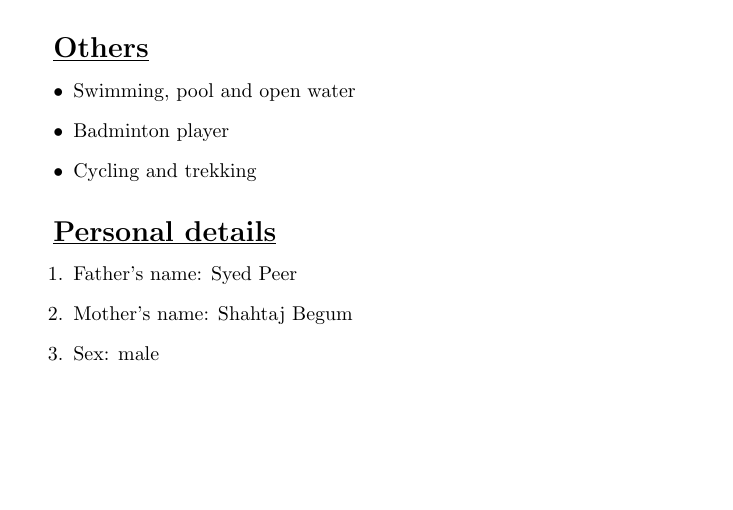
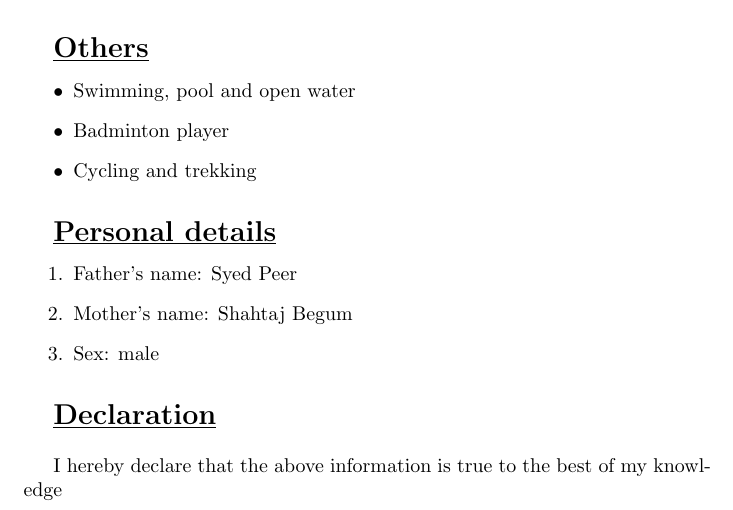
Before and after one commit to SyedYousuff145/Yousuff_Resume, a LaTeX document (document1.tex): part of page 3 of 3, cut so that both start at the same text, the shorter picture padded with empty space. Compiled offline with pdfLaTeX.

Commit message:
Declaration is added

```diff
--- a/document1.tex
+++ b/document1.tex
@@ -123,4 +123,12 @@
 
 				\hfill
 
+
+					\underline{\textbf{\Large{Declaration}}} \\
+
+					I hereby declare that the above information is true to the best of
+					my knowledge
+
+					\hfill
+
 \end{document}
```
Also changed, not shown: document1.pdf.
